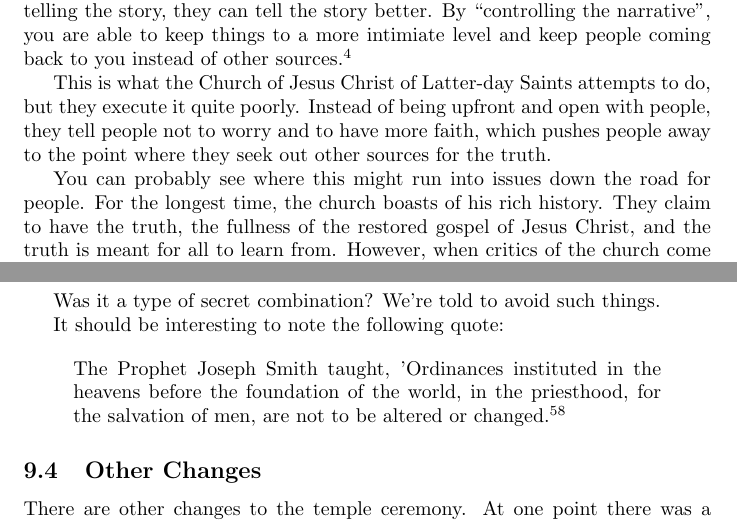
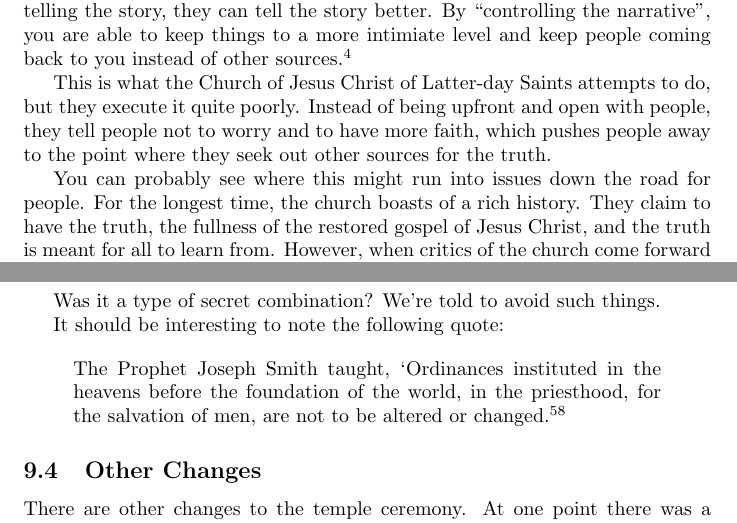
Before and after one commit to kegg/docs, a LaTeX document (change/change.tex): two parts of pages 5 and 26 of 33, joined at a grey line, cut so that both start at the same text. Compiled offline with pdfLaTeX.

Commit message:
corrected grammar

```diff
--- a/change/change.tex
+++ b/change/change.tex
@@ -152,7 +152,7 @@
 to the point where they seek out other sources for the truth.
 
 You can probably see where this might run into issues down the road for people.
-For the longest time, the church boasts of his rich history. They claim to
+For the longest time, the church boasts of a rich history. They claim to
 have the truth, the fullness of the restored gospel of Jesus Christ,
 and the truth is meant for all to learn from. However, when critics of the
 church come forward with issues or questions regarding the truth the church
```
Also changed, not shown: change/change.tex (2 more changed lines).
